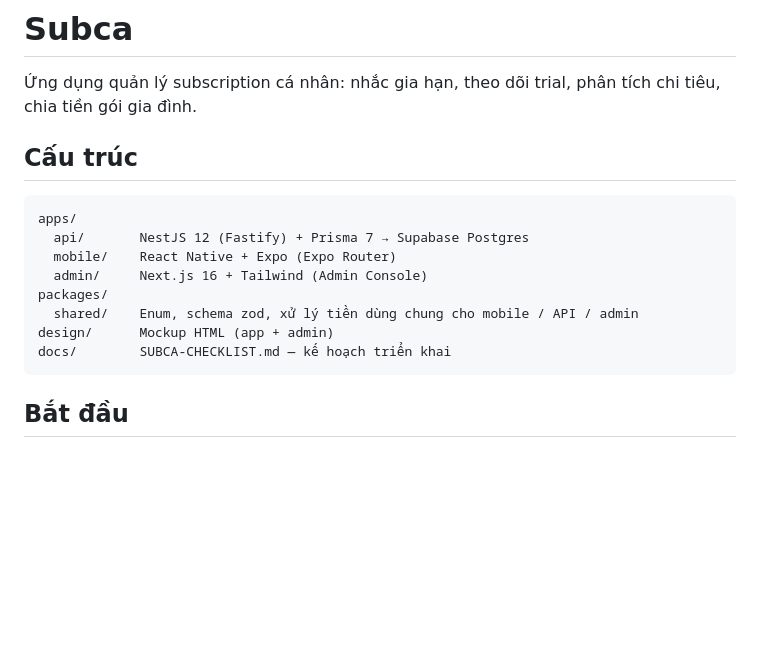
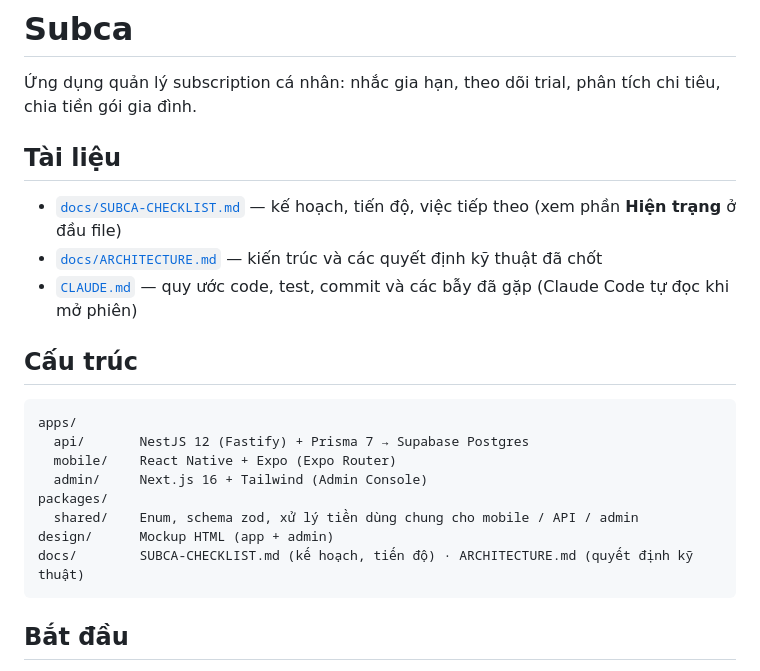
Before and after one commit to nvdekay/Subca, a Markdown page: README.md, the part around the change. Rendered like a GitHub page; blank space fills up the shorter version.

````diff
--- a/README.md
+++ b/README.md
@@ -1,6 +1,12 @@
 # Subca
 
 Ứng dụng quản lý subscription cá nhân: nhắc gia hạn, theo dõi trial, phân tích chi tiêu, chia tiền gói gia đình.
+
+## Tài liệu
+
+- [`docs/SUBCA-CHECKLIST.md`](docs/SUBCA-CHECKLIST.md) — kế hoạch, tiến độ, việc tiếp theo (xem phần **Hiện trạng** ở đầu file)
+- [`docs/ARCHITECTURE.md`](docs/ARCHITECTURE.md) — kiến trúc và các quyết định kỹ thuật đã chốt
+- [`CLAUDE.md`](CLAUDE.md) — quy ước code, test, commit và các bẫy đã gặp (Claude Code tự đọc khi mở phiên)
 
 ## Cấu trúc
 
@@ -12,7 +18,7 @@ apps/
 packages/
   shared/    Enum, schema zod, xử lý tiền dùng chung cho mobile / API / admin
 design/      Mockup HTML (app + admin)
-docs/        SUBCA-CHECKLIST.md — kế hoạch triển khai
+docs/        SUBCA-CHECKLIST.md (kế hoạch, tiến độ) · ARCHITECTURE.md (quyết định kỹ thuật)
 ```
 
 ## Bắt đầu
````
Also changed, not shown: docs/SUBCA-CHECKLIST.md (+23 -10 lines).
